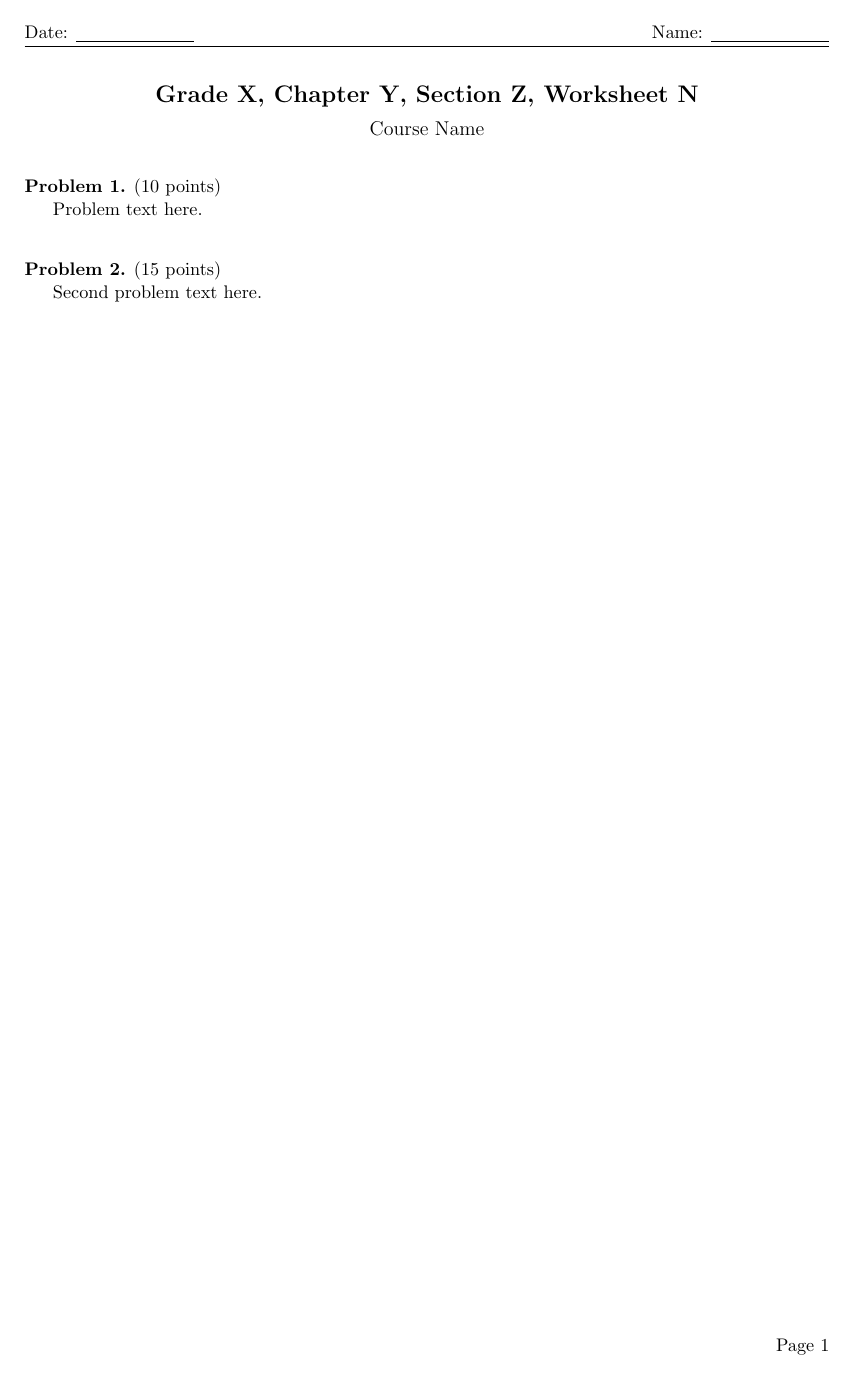
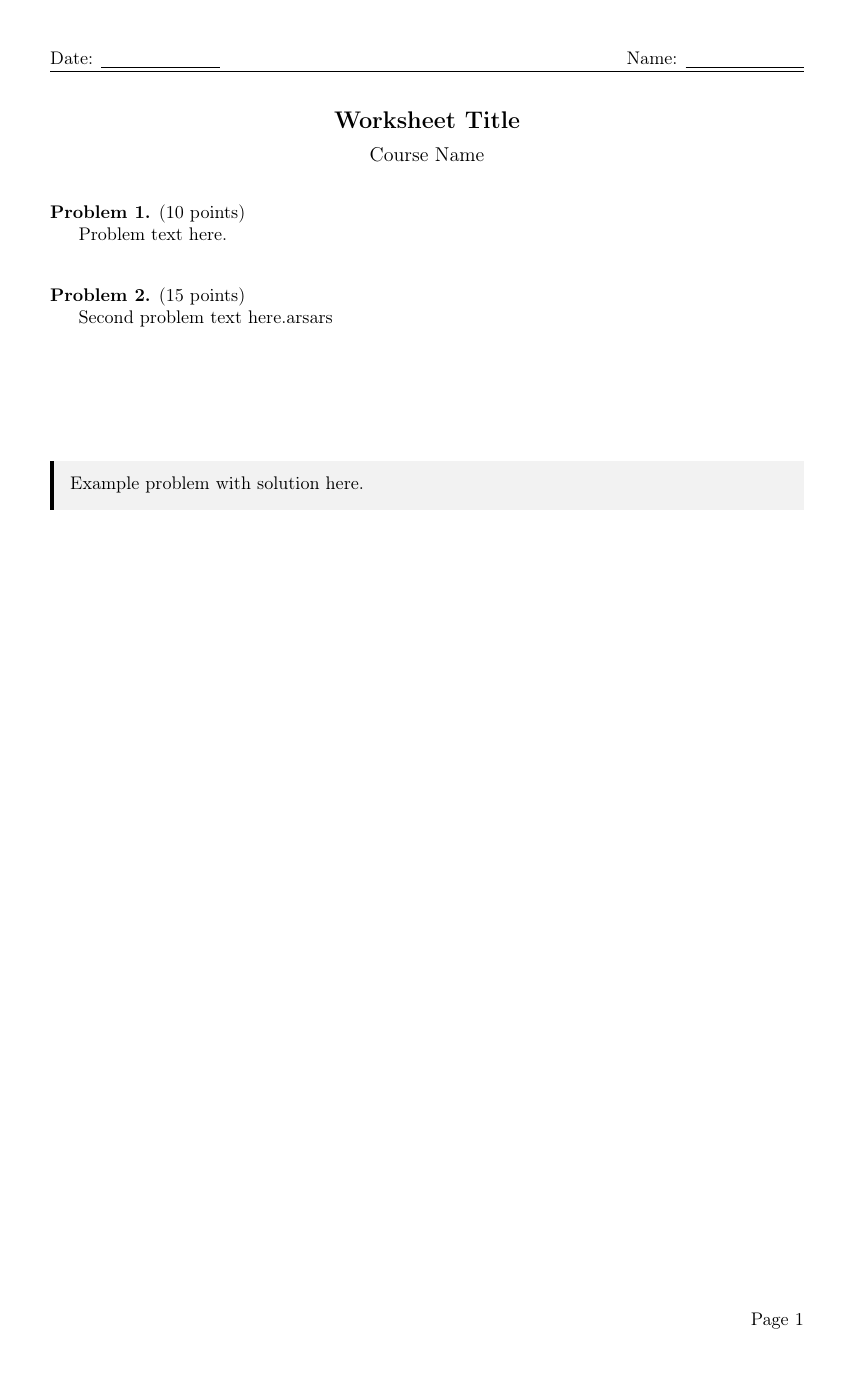
Before and after one commit to johann-miller/Worksheets, a LaTeX document (templates/worksheet_template.tex, which reads shared/packages.tex): the whole page. Compiled offline with pdfLaTeX.

Commit message:
Added background to example in template

```diff
--- a/shared/packages.tex
+++ b/shared/packages.tex
@@ -1,2 +1,7 @@
+\usepackage[utf8]{inputenc}
+\usepackage[T1]{fontenc}
+\usepackage{amsmath,amssymb,amsthm}
+\usepackage{enumitem}
 \usepackage{geometry}
-\usepackage{fancyhdr}
+\usepackage{mdframed}
+\usepackage{xcolor}
--- a/templates/worksheet_template.tex
+++ b/templates/worksheet_template.tex
@@ -1,13 +1,35 @@
 \documentclass[11pt,a4paper]{article}
 
 \input{../shared/packages}
+\usepackage{fancyhdr}
 
-\geometry{margin=20mm}
+\geometry{margin=1in}
 \pagestyle{fancy}
 \fancyhf{}
 \rhead{Name: \underline{\hspace{2.5cm}}}
 \lhead{Date: \underline{\hspace{2.5cm}}}
 \rfoot{Page \thepage}
+
+\usepackage{mdframed}
+\usepackage{xcolor}
+
+\definecolor{lightgray}{rgb}{0.95,0.95,0.95}
+
+\newmdenv[
+  leftmargin=0pt,
+  rightmargin=0pt,
+  backgroundcolor=lightgray,
+  linecolor=black,
+  linewidth=2pt,
+  leftline=true,
+  rightline=false,
+  topline=false,
+  bottomline=false,
+  innerleftmargin=10pt,
+  innerrightmargin=10pt,
+  innertopmargin=10pt,
+  innerbottommargin=10pt
+]{example}
 
 \newenvironment{problem}[2][10]
 {\vspace{3mm}\noindent\textbf{Problem #2.} (#1 points)\par}
@@ -16,7 +38,7 @@
 \begin{document}
 
 \begin{center}
-\Large\textbf{Grade X, Chapter Y, Section Z, Worksheet N}\\
+\Large\textbf{Worksheet Title}\\
 \vspace{2mm}
 \large Course Name
 \end{center}
@@ -26,8 +48,12 @@ Problem text here.
 \end{problem}
 
 \begin{problem}[15]{2}
-Second problem text here.
+Second problem text here.arsars
 \vspace{2cm}
 \end{problem}
 
+\begin{example}
+Example problem with solution here.
+\end{example}
+
 \end{document}
```
Also changed, not shown: templates/out/worksheet_template.pdf (added).
